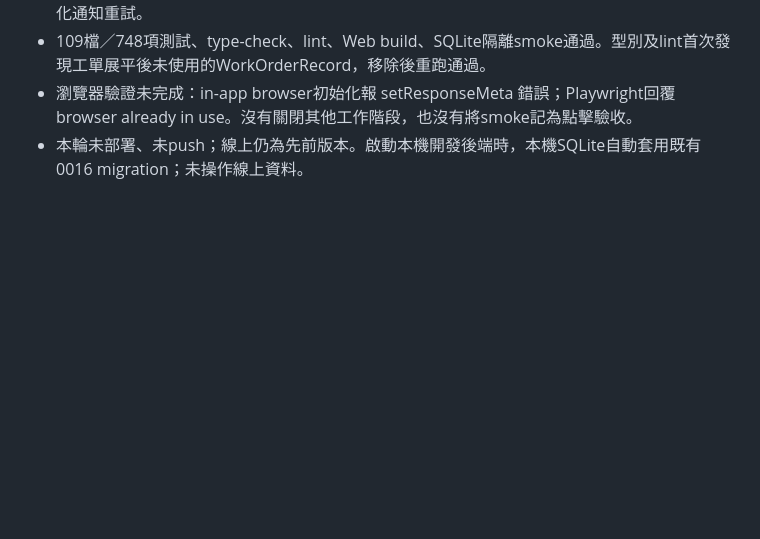
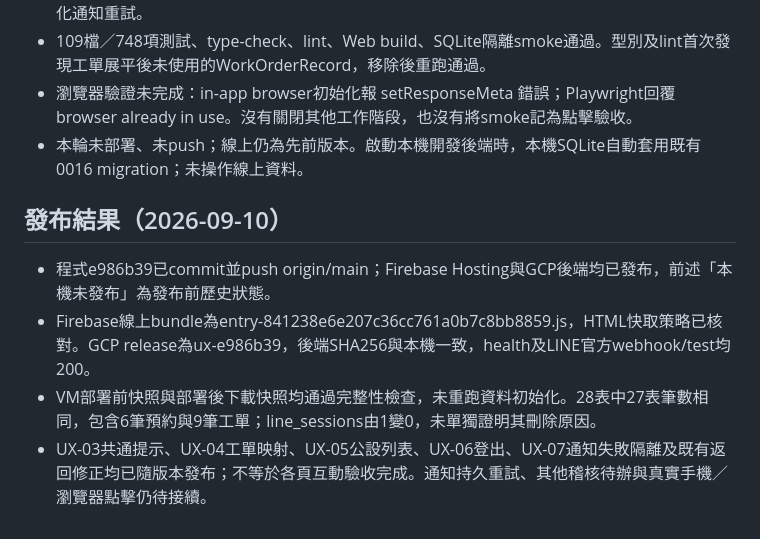
Before and after one commit to DONG-WEI-YANG/mai-touch-line-demo, a Markdown page: docs/UX_UI_AUDIT_20260910.md, the part around the change. GitHub-like rendering; blank space fills up the shorter version.

```diff
--- a/docs/UX_UI_AUDIT_20260910.md
+++ b/docs/UX_UI_AUDIT_20260910.md
@@ -215,3 +215,10 @@
 - 109檔／748項測試、type-check、lint、Web build、SQLite隔離smoke通過。型別及lint首次發現工單展平後未使用的WorkOrderRecord，移除後重跑通過。
 - 瀏覽器驗證未完成：in-app browser初始化報 setResponseMeta 錯誤；Playwright回覆 browser already in use。沒有關閉其他工作階段，也沒有將smoke記為點擊驗收。
 - 本輪未部署、未push；線上仍為先前版本。啟動本機開發後端時，本機SQLite自動套用既有0016 migration；未操作線上資料。
+
+## 發布結果（2026-09-10）
+
+- 程式e986b39已commit並push origin/main；Firebase Hosting與GCP後端均已發布，前述「本機未發布」為發布前歷史狀態。
+- Firebase線上bundle為entry-841238e6e207c36cc761a0b7c8bb8859.js，HTML快取策略已核對。GCP release為ux-e986b39，後端SHA256與本機一致，health及LINE官方webhook/test均200。
+- VM部署前快照與部署後下載快照均通過完整性檢查，未重跑資料初始化。28表中27表筆數相同，包含6筆預約與9筆工單；line_sessions由1變0，未單獨證明其刪除原因。
+- UX-03共通提示、UX-04工單映射、UX-05公設列表、UX-06登出、UX-07通知失敗隔離及既有返回修正均已隨版本發布；不等於各頁互動驗收完成。通知持久重試、其他稽核待辦與真實手機／瀏覽器點擊仍待接續。
```
Also changed, not shown: AGENTS.md (+10 -0 lines).
